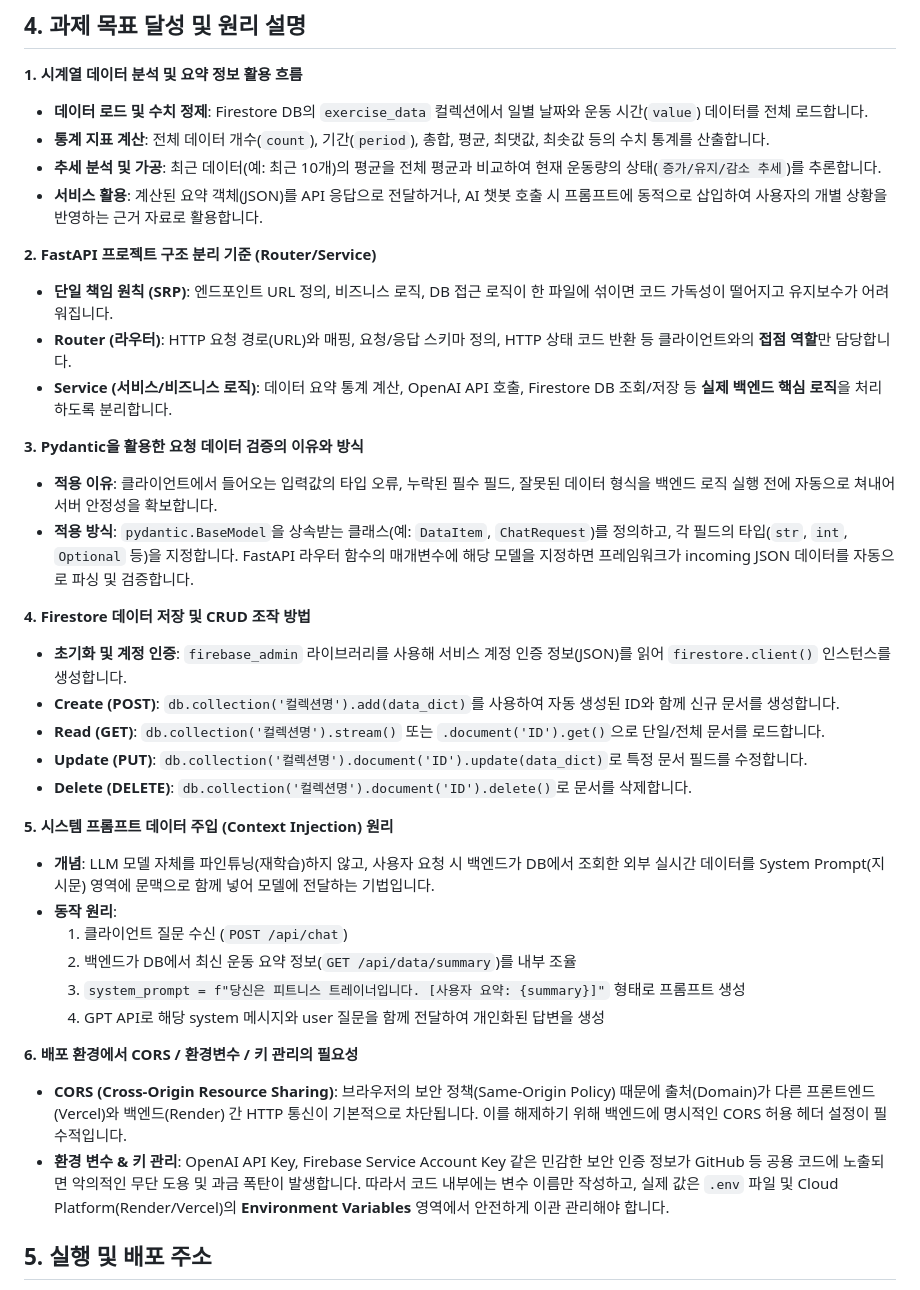
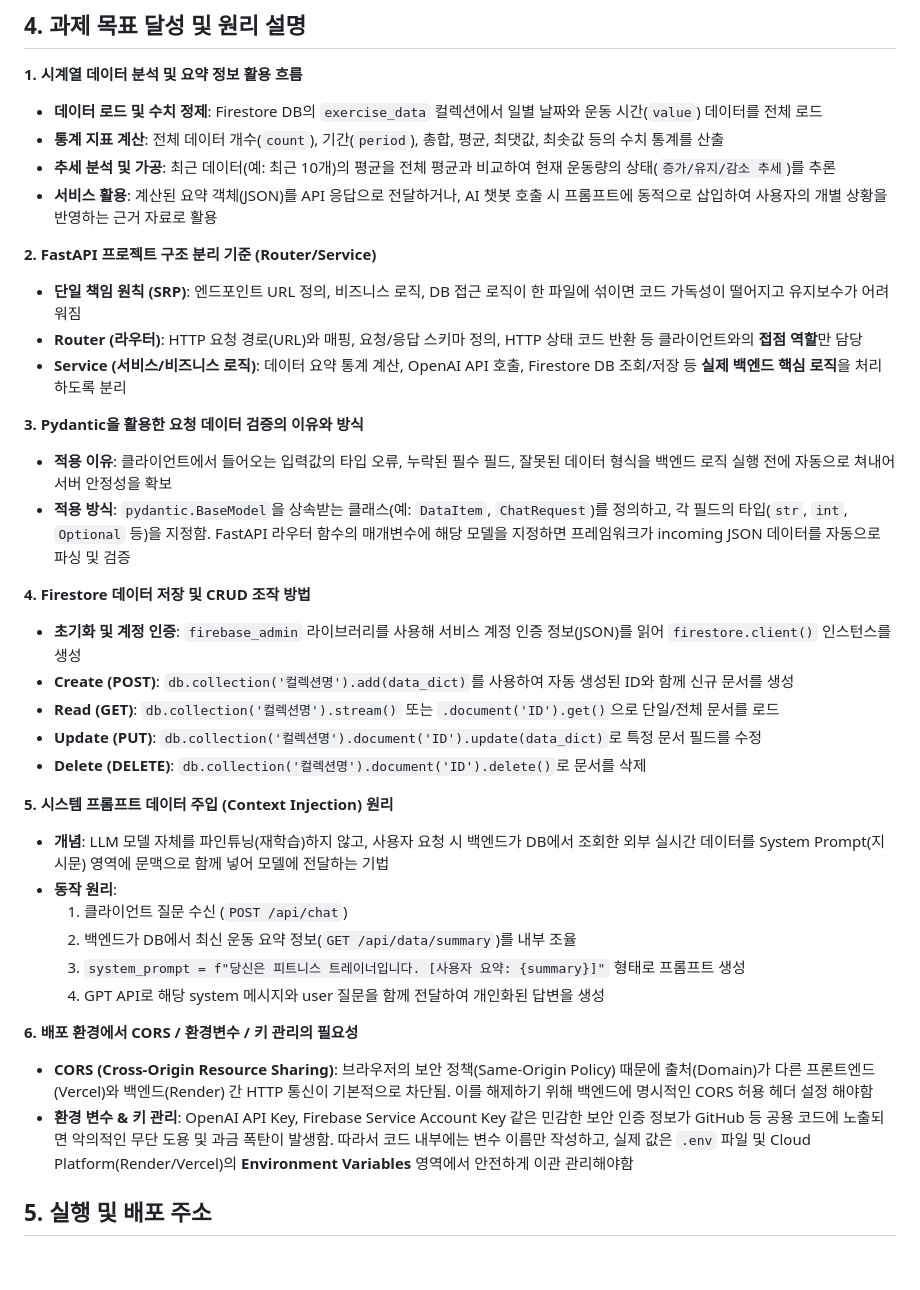
Before and after one commit to hyoryeomii/codyssey8, a Markdown page: README.md, the part around one of its changes. Rendered like a GitHub page; blank space fills up the shorter version.

```diff
--- a/README.md
+++ b/README.md
@@ -56,33 +56,33 @@
 
 **1. 시계열 데이터 분석 및 요약 정보 활용 흐름**
 
-- **데이터 로드 및 수치 정제**: Firestore DB의 `exercise_data` 컬렉션에서 일별 날짜와 운동 시간(`value`) 데이터를 전체 로드합니다.
-- **통계 지표 계산**: 전체 데이터 개수(`count`), 기간(`period`), 총합, 평균, 최댓값, 최솟값 등의 수치 통계를 산출합니다.
-- **추세 분석 및 가공**: 최근 데이터(예: 최근 10개)의 평균을 전체 평균과 비교하여 현재 운동량의 상태(`증가/유지/감소 추세`)를 추론합니다.
-- **서비스 활용**: 계산된 요약 객체(JSON)를 API 응답으로 전달하거나, AI 챗봇 호출 시 프롬프트에 동적으로 삽입하여 사용자의 개별 상황을 반영하는 근거 자료로 활용합니다.
+- **데이터 로드 및 수치 정제**: Firestore DB의 `exercise_data` 컬렉션에서 일별 날짜와 운동 시간(`value`) 데이터를 전체 로드
+- **통계 지표 계산**: 전체 데이터 개수(`count`), 기간(`period`), 총합, 평균, 최댓값, 최솟값 등의 수치 통계를 산출
+- **추세 분석 및 가공**: 최근 데이터(예: 최근 10개)의 평균을 전체 평균과 비교하여 현재 운동량의 상태(`증가/유지/감소 추세`)를 추론
+- **서비스 활용**: 계산된 요약 객체(JSON)를 API 응답으로 전달하거나, AI 챗봇 호출 시 프롬프트에 동적으로 삽입하여 사용자의 개별 상황을 반영하는 근거 자료로 활용
 
 **2. FastAPI 프로젝트 구조 분리 기준 (Router/Service)**
 
-- **단일 책임 원칙 (SRP)**: 엔드포인트 URL 정의, 비즈니스 로직, DB 접근 로직이 한 파일에 섞이면 코드 가독성이 떨어지고 유지보수가 어려워집니다.
-- **Router (라우터)**: HTTP 요청 경로(URL)와 매핑, 요청/응답 스키마 정의, HTTP 상태 코드 반환 등 클라이언트와의 **접점 역할**만 담당합니다.
-- **Service (서비스/비즈니스 로직)**: 데이터 요약 통계 계산, OpenAI API 호출, Firestore DB 조회/저장 등 **실제 백엔드 핵심 로직**을 처리하도록 분리합니다.
+- **단일 책임 원칙 (SRP)**: 엔드포인트 URL 정의, 비즈니스 로직, DB 접근 로직이 한 파일에 섞이면 코드 가독성이 떨어지고 유지보수가 어려워짐
+- **Router (라우터)**: HTTP 요청 경로(URL)와 매핑, 요청/응답 스키마 정의, HTTP 상태 코드 반환 등 클라이언트와의 **접점 역할**만 담당
+- **Service (서비스/비즈니스 로직)**: 데이터 요약 통계 계산, OpenAI API 호출, Firestore DB 조회/저장 등 **실제 백엔드 핵심 로직**을 처리하도록 분리
 
 **3. Pydantic을 활용한 요청 데이터 검증의 이유와 방식**
 
-- **적용 이유**: 클라이언트에서 들어오는 입력값의 타입 오류, 누락된 필수 필드, 잘못된 데이터 형식을 백엔드 로직 실행 전에 자동으로 쳐내어 서버 안정성을 확보합니다.
-- **적용 방식**: `pydantic.BaseModel`을 상속받는 클래스(예: `DataItem`, `ChatRequest`)를 정의하고, 각 필드의 타입(`str`, `int`, `Optional` 등)을 지정합니다. FastAPI 라우터 함수의 매개변수에 해당 모델을 지정하면 프레임워크가 incoming JSON 데이터를 자동으로 파싱 및 검증합니다.
+- **적용 이유**: 클라이언트에서 들어오는 입력값의 타입 오류, 누락된 필수 필드, 잘못된 데이터 형식을 백엔드 로직 실행 전에 자동으로 쳐내어 서버 안정성을 확보
+- **적용 방식**: `pydantic.BaseModel`을 상속받는 클래스(예: `DataItem`, `ChatRequest`)를 정의하고, 각 필드의 타입(`str`, `int`, `Optional` 등)을 지정함. FastAPI 라우터 함수의 매개변수에 해당 모델을 지정하면 프레임워크가 incoming JSON 데이터를 자동으로 파싱 및 검증
 
 **4. Firestore 데이터 저장 및 CRUD 조작 방법**
 
-- **초기화 및 계정 인증**: `firebase_admin` 라이브러리를 사용해 서비스 계정 인증 정보(JSON)를 읽어 `firestore.client()` 인스턴스를 생성합니다.
-- **Create (POST)**: `db.collection('컬렉션명').add(data_dict)`를 사용하여 자동 생성된 ID와 함께 신규 문서를 생성합니다.
-- **Read (GET)**: `db.collection('컬렉션명').stream()` 또는 `.document('ID').get()`으로 단일/전체 문서를 로드합니다.
-- **Update (PUT)**: `db.collection('컬렉션명').document('ID').update(data_dict)`로 특정 문서 필드를 수정합니다.
-- **Delete (DELETE)**: `db.collection('컬렉션명').document('ID').delete()`로 문서를 삭제합니다.
+- **초기화 및 계정 인증**: `firebase_admin` 라이브러리를 사용해 서비스 계정 인증 정보(JSON)를 읽어 `firestore.client()` 인스턴스를 생성
+- **Create (POST)**: `db.collection('컬렉션명').add(data_dict)`를 사용하여 자동 생성된 ID와 함께 신규 문서를 생성
+- **Read (GET)**: `db.collection('컬렉션명').stream()` 또는 `.document('ID').get()`으로 단일/전체 문서를 로드
+- **Update (PUT)**: `db.collection('컬렉션명').document('ID').update(data_dict)`로 특정 문서 필드를 수정
+- **Delete (DELETE)**: `db.collection('컬렉션명').document('ID').delete()`로 문서를 삭제
 
 **5. 시스템 프롬프트 데이터 주입 (Context Injection) 원리**
 
-- **개념**: LLM 모델 자체를 파인튜닝(재학습)하지 않고, 사용자 요청 시 백엔드가 DB에서 조회한 외부 실시간 데이터를 System Prompt(지시문) 영역에 문맥으로 함께 넣어 모델에 전달하는 기법입니다.
+- **개념**: LLM 모델 자체를 파인튜닝(재학습)하지 않고, 사용자 요청 시 백엔드가 DB에서 조회한 외부 실시간 데이터를 System Prompt(지시문) 영역에 문맥으로 함께 넣어 모델에 전달하는 기법
 - **동작 원리**:
     1. 클라이언트 질문 수신 (`POST /api/chat`)
     2. 백엔드가 DB에서 최신 운동 요약 정보(`GET /api/data/summary`)를 내부 조율
@@ -91,8 +91,8 @@
 
 **6. 배포 환경에서 CORS / 환경변수 / 키 관리의 필요성**
 
-- **CORS (Cross-Origin Resource Sharing)**: 브라우저의 보안 정책(Same-Origin Policy) 때문에 출처(Domain)가 다른 프론트엔드(Vercel)와 백엔드(Render) 간 HTTP 통신이 기본적으로 차단됩니다. 이를 해제하기 위해 백엔드에 명시적인 CORS 허용 헤더 설정이 필수적입니다.
-- **환경 변수 & 키 관리**: OpenAI API Key, Firebase Service Account Key 같은 민감한 보안 인증 정보가 GitHub 등 공용 코드에 노출되면 악의적인 무단 도용 및 과금 폭탄이 발생합니다. 따라서 코드 내부에는 변수 이름만 작성하고, 실제 값은 `.env` 파일 및 Cloud Platform(Render/Vercel)의 **Environment Variables** 영역에서 안전하게 이관 관리해야 합니다.
+- **CORS (Cross-Origin Resource Sharing)**: 브라우저의 보안 정책(Same-Origin Policy) 때문에 출처(Domain)가 다른 프론트엔드(Vercel)와 백엔드(Render) 간 HTTP 통신이 기본적으로 차단됨. 이를 해제하기 위해 백엔드에 명시적인 CORS 허용 헤더 설정 해야함
+- **환경 변수 & 키 관리**: OpenAI API Key, Firebase Service Account Key 같은 민감한 보안 인증 정보가 GitHub 등 공용 코드에 노출되면 악의적인 무단 도용 및 과금 폭탄이 발생함. 따라서 코드 내부에는 변수 이름만 작성하고, 실제 값은 `.env` 파일 및 Cloud Platform(Render/Vercel)의 **Environment Variables** 영역에서 안전하게 이관 관리해야함
 
 ## 5. 실행 및 배포 주소
 
```
Also changed, not shown: other parts of README.md (+65 -3 lines).
